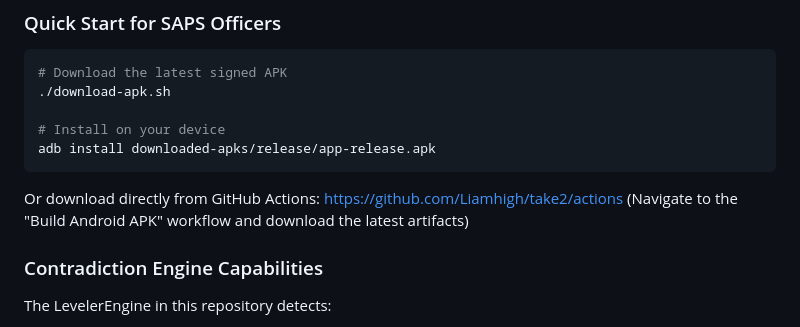
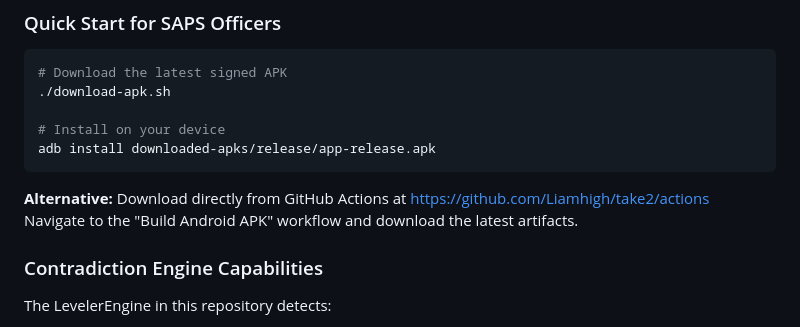
Before and after one commit to Liamhigh/take2, a Markdown page: TESTING.md, the part around the change. Drawn GitHub-style.

Commit message:
Improve formatting of GitHub Actions download instructions
Co-authored-by: Liamhigh <36531077+Liamhigh@users.noreply.github.com>

````diff
--- a/TESTING.md
+++ b/TESTING.md
@@ -432,8 +432,8 @@ After comprehensive analysis of all Liamhigh repositories, **THREE repositories*
 adb install downloaded-apks/release/app-release.apk
 ```
 
-Or download directly from GitHub Actions: https://github.com/Liamhigh/take2/actions
-(Navigate to the "Build Android APK" workflow and download the latest artifacts)
+**Alternative:** Download directly from GitHub Actions at https://github.com/Liamhigh/take2/actions
+Navigate to the "Build Android APK" workflow and download the latest artifacts.
 
 ### Contradiction Engine Capabilities
 
````
